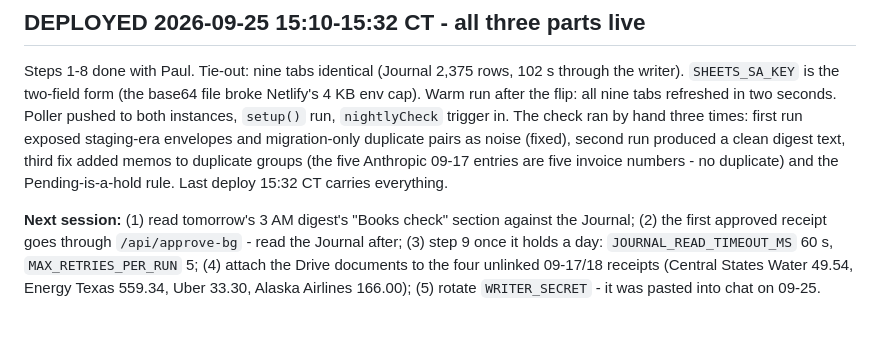
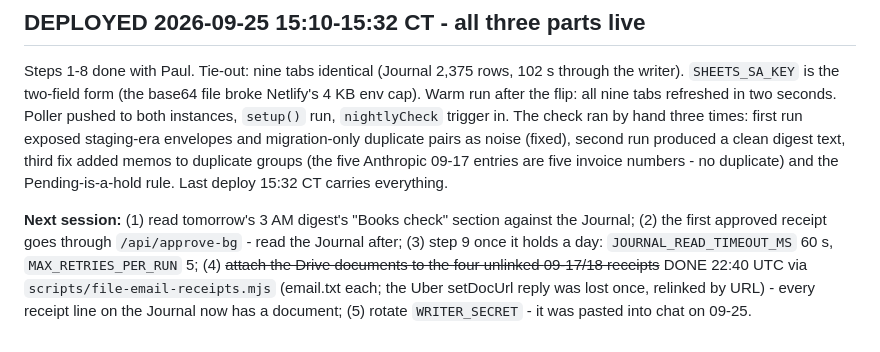
Before and after one commit to Recast-Properties/recast-books, a Markdown page: HANDOFF-2026-09-25.md, the part around the change. Rendered like a GitHub page.

Commit message:
Handoff: the four unlinked 09-17/18 receipts filed and linked
Co-Authored-By: Claude Fable 5.1 <noreply@anthropic.com>

```diff
--- a/HANDOFF-2026-09-25.md
+++ b/HANDOFF-2026-09-25.md
@@ -193,6 +193,6 @@ rule. Last deploy 15:32 CT carries everything.
 
 **Next session:** (1) read tomorrow's 3 AM digest's "Books check" section against the Journal; (2) the first
 approved receipt goes through `/api/approve-bg` - read the Journal after; (3) step 9 once it holds a day:
-`JOURNAL_READ_TIMEOUT_MS` 60 s, `MAX_RETRIES_PER_RUN` 5; (4) attach the Drive documents to the four unlinked
-09-17/18 receipts (Central States Water 49.54, Energy Texas 559.34, Uber 33.30, Alaska Airlines 166.00);
+`JOURNAL_READ_TIMEOUT_MS` 60 s, `MAX_RETRIES_PER_RUN` 5; (4) ~~attach the Drive documents to the four unlinked
+09-17/18 receipts~~ DONE 22:40 UTC via `scripts/file-email-receipts.mjs` (email.txt each; the Uber setDocUrl reply was lost once, relinked by URL) - every receipt line on the Journal now has a document;
 (5) rotate `WRITER_SECRET` - it was pasted into chat on 09-25.
```
